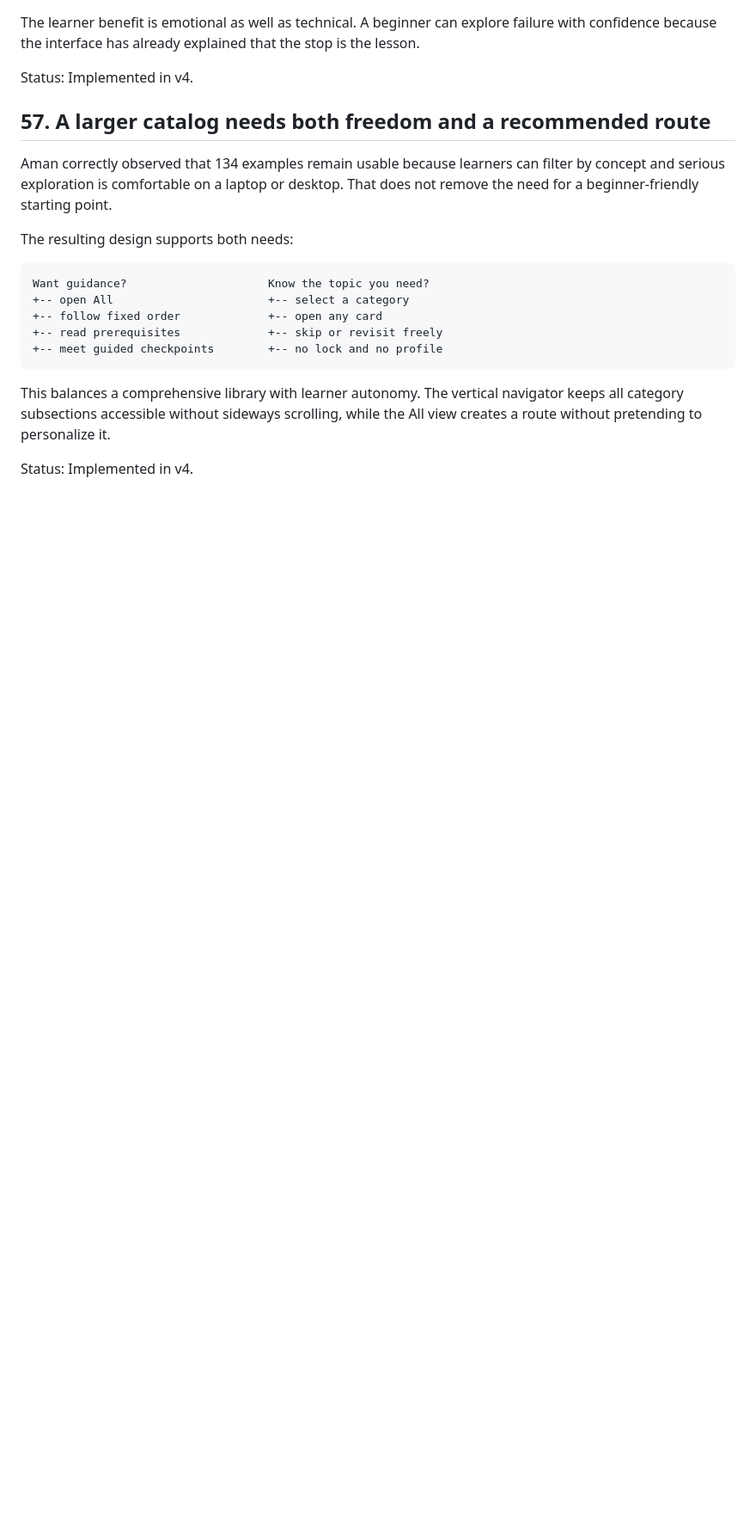
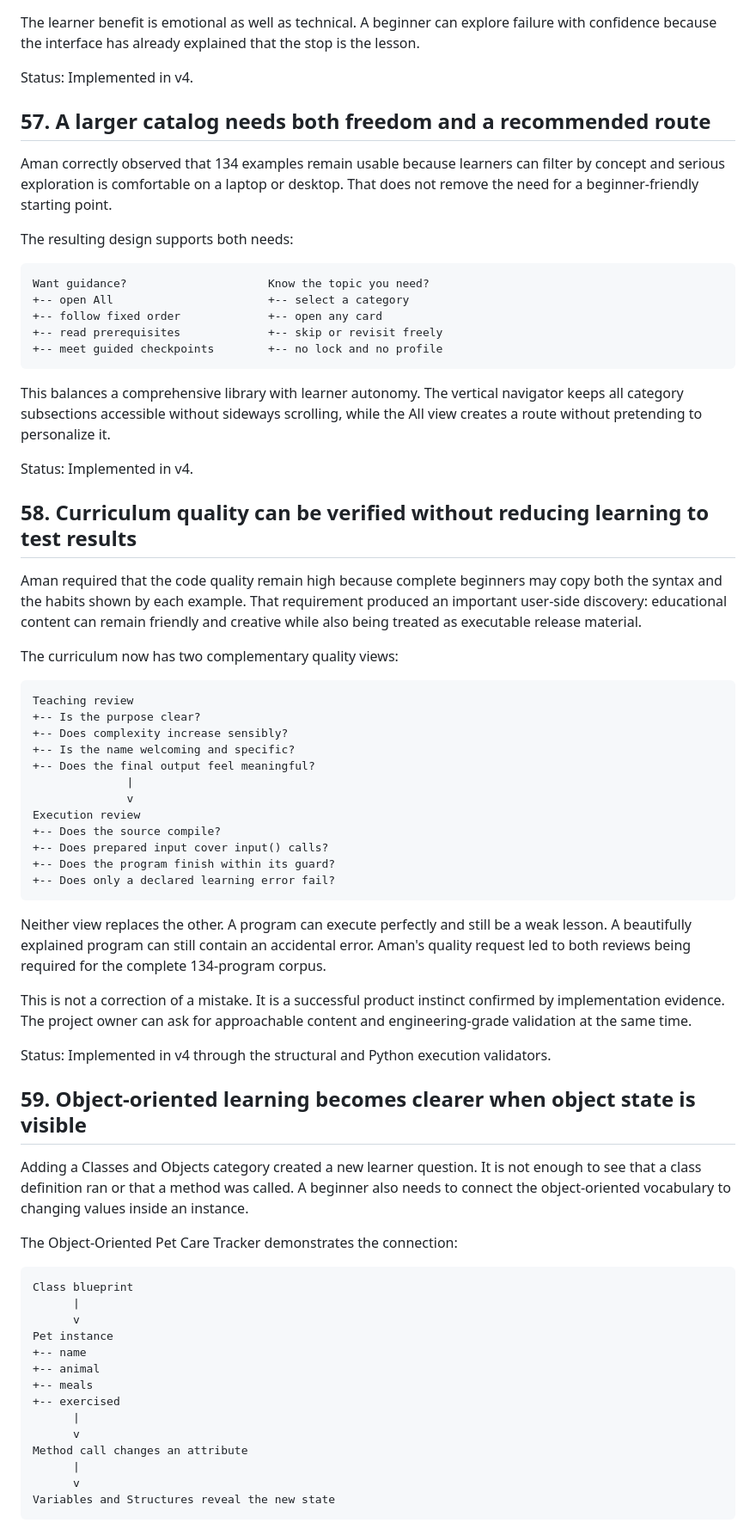
Before and after one commit to amanalip/code-explorer, a Markdown page: lessons_learned.md, the part around one of its changes. Shown at 86% size. GitHub-like rendering; blank space fills up the shorter version.

````diff
--- a/lessons_learned.md
+++ b/lessons_learned.md
@@ -1101,3 +1102,53 @@ This balances a comprehensive library with learner autonomy. The vertical naviga
 
 Status: Implemented in v4.
 
+## 58. Curriculum quality can be verified without reducing learning to test results
+
+Aman required that the code quality remain high because complete beginners may copy both the syntax and the habits shown by each example. That requirement produced an important user-side discovery: educational content can remain friendly and creative while also being treated as executable release material.
+
+The curriculum now has two complementary quality views:
+
+```text
+Teaching review
++-- Is the purpose clear?
++-- Does complexity increase sensibly?
++-- Is the name welcoming and specific?
++-- Does the final output feel meaningful?
+              |
+              v
+Execution review
++-- Does the source compile?
++-- Does prepared input cover input() calls?
++-- Does the program finish within its guard?
++-- Does only a declared learning error fail?
+```
+
+Neither view replaces the other. A program can execute perfectly and still be a weak lesson. A beautifully explained program can still contain an accidental error. Aman's quality request led to both reviews being required for the complete 134-program corpus.
+
+This is not a correction of a mistake. It is a successful product instinct confirmed by implementation evidence. The project owner can ask for approachable content and engineering-grade validation at the same time.
+
+Status: Implemented in v4 through the structural and Python execution validators.
+
+## 59. Object-oriented learning becomes clearer when object state is visible
+
+Adding a Classes and Objects category created a new learner question. It is not enough to see that a class definition ran or that a method was called. A beginner also needs to connect the object-oriented vocabulary to changing values inside an instance.
+
+The Object-Oriented Pet Care Tracker demonstrates the connection:
+
+```text
+Class blueprint
+      |
+      v
+Pet instance
++-- name
++-- animal
++-- meals
++-- exercised
+      |
+      v
+Method call changes an attribute
+      |
+      v
+Variables and Structures reveal the new state
+```
+
````
Also changed, not shown: other parts of lessons_learned.md (+59 -0 lines).
